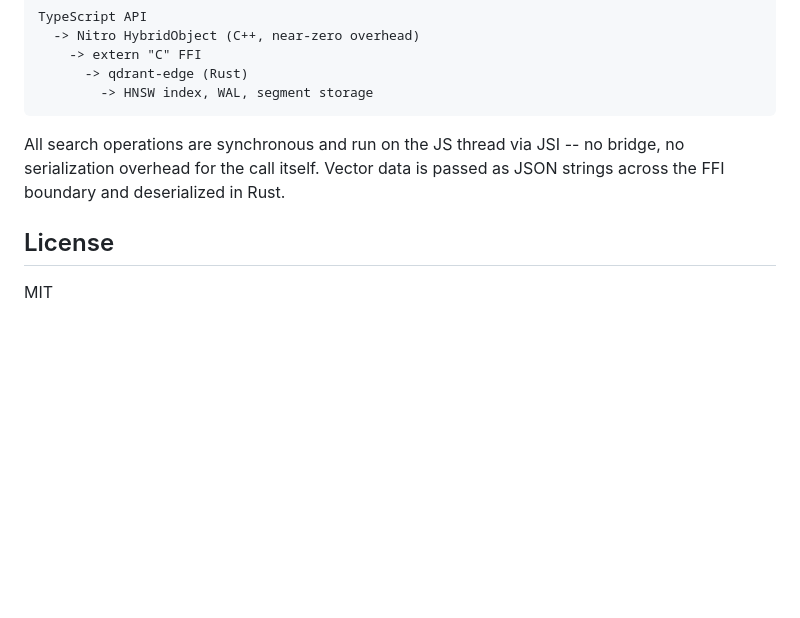
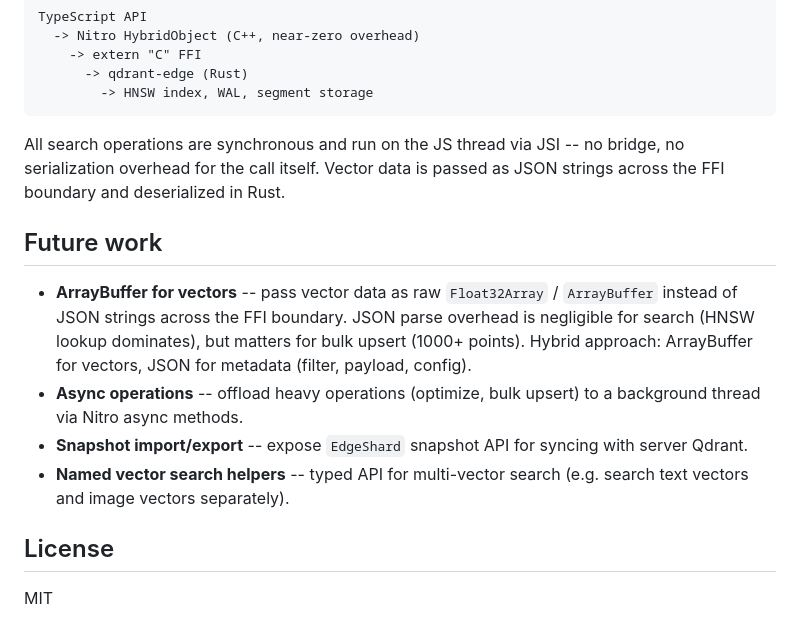
Before and after one commit to rust-dd/react-native-qdrant-edge, a Markdown page: README.md, the part around the change. GitHub-like rendering; blank space fills up the shorter version.

Commit message:
chore: update readme

```diff
--- a/README.md
+++ b/README.md
@@ -463,6 +463,13 @@ TypeScript API
 
 All search operations are synchronous and run on the JS thread via JSI -- no bridge, no serialization overhead for the call itself. Vector data is passed as JSON strings across the FFI boundary and deserialized in Rust.
 
+## Future work
+
+- **ArrayBuffer for vectors** -- pass vector data as raw `Float32Array` / `ArrayBuffer` instead of JSON strings across the FFI boundary. JSON parse overhead is negligible for search (HNSW lookup dominates), but matters for bulk upsert (1000+ points). Hybrid approach: ArrayBuffer for vectors, JSON for metadata (filter, payload, config).
+- **Async operations** -- offload heavy operations (optimize, bulk upsert) to a background thread via Nitro async methods.
+- **Snapshot import/export** -- expose `EdgeShard` snapshot API for syncing with server Qdrant.
+- **Named vector search helpers** -- typed API for multi-vector search (e.g. search text vectors and image vectors separately).
+
 ## License
 
 MIT
```
